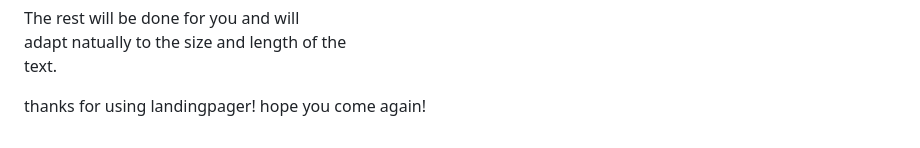
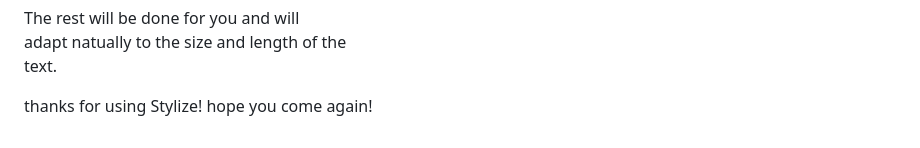
Before and after one commit to shoe70/Stylize, a Markdown page: help.md, the part around the change. Drawn GitHub-style.

```diff
--- a/help.md
+++ b/help.md
@@ -189,5 +189,5 @@ The rest will be done for you and will
 adapt natually to the size and length of the
 text.
 
-thanks for using landingpager!
+thanks for using Stylize!
 hope you come again!
```
